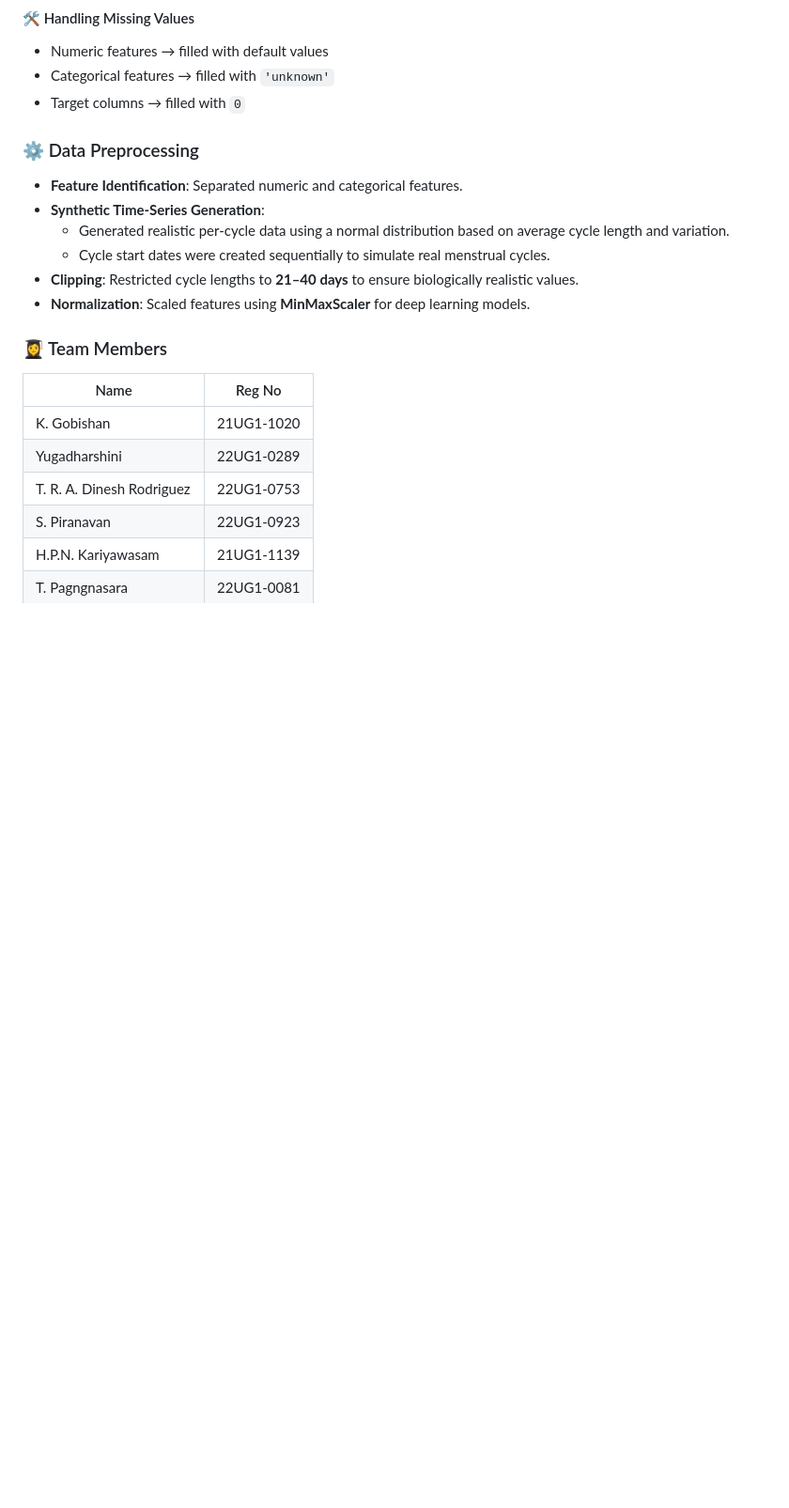
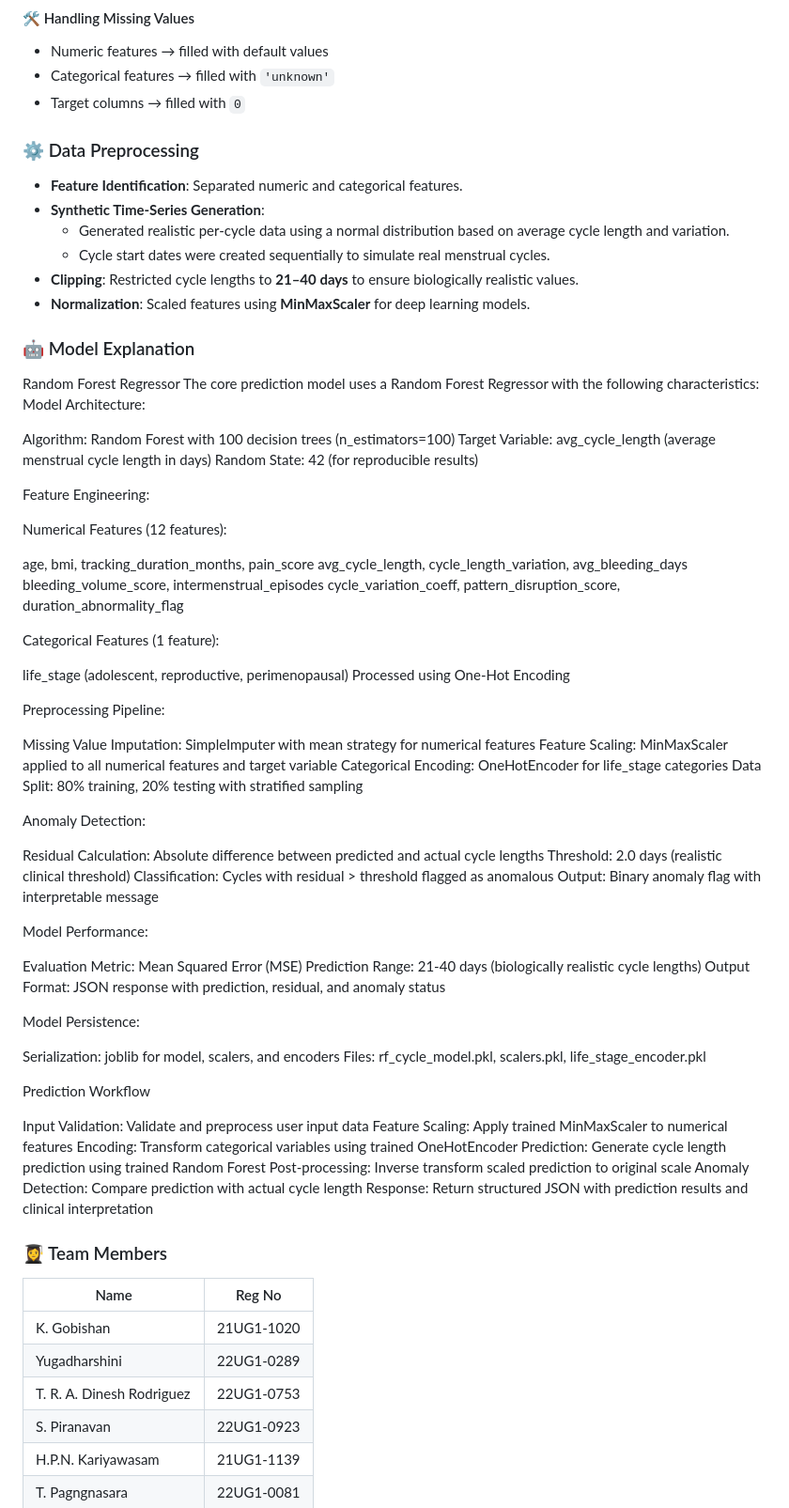
Before and after one commit to bhagyah/Menstrual-abnormality-detection-using-cycle-pattern, a Markdown page: README.md, the part around the change printed below. Shown: that part at 94% size. GitHub-like rendering; blank space fills up the shorter version.

```diff
--- a/README.md
+++ b/README.md
@@ -32,7 +121,6 @@ The dataset contains user-level menstrual data, including:
 - Categorical features → filled with `'unknown'`
 - Target columns → filled with `0`
 
-
 ### ⚙️ Data Preprocessing
 
 - **Feature Identification**: Separated numeric and categorical features.
@@ -42,6 +130,65 @@ The dataset contains user-level menstrual data, including:
 - **Clipping**: Restricted cycle lengths to **21–40 days** to ensure biologically realistic values.
 - **Normalization**: Scaled features using **MinMaxScaler** for deep learning models.
 
+### 🤖 Model Explanation
+Random Forest Regressor
+The core prediction model uses a Random Forest Regressor with the following characteristics:
+Model Architecture:
+
+Algorithm: Random Forest with 100 decision trees (n_estimators=100)
+Target Variable: avg_cycle_length (average menstrual cycle length in days)
+Random State: 42 (for reproducible results)
+
+Feature Engineering:
+
+Numerical Features (12 features):
+
+age, bmi, tracking_duration_months, pain_score
+avg_cycle_length, cycle_length_variation, avg_bleeding_days
+bleeding_volume_score, intermenstrual_episodes
+cycle_variation_coeff, pattern_disruption_score, duration_abnormality_flag
+
+
+Categorical Features (1 feature):
+
+life_stage (adolescent, reproductive, perimenopausal)
+Processed using One-Hot Encoding
+
+
+Preprocessing Pipeline:
+
+Missing Value Imputation: SimpleImputer with mean strategy for numerical features
+Feature Scaling: MinMaxScaler applied to all numerical features and target variable
+Categorical Encoding: OneHotEncoder for life_stage categories
+Data Split: 80% training, 20% testing with stratified sampling
+
+Anomaly Detection:
+
+Residual Calculation: Absolute difference between predicted and actual cycle lengths
+Threshold: 2.0 days (realistic clinical threshold)
+Classification: Cycles with residual > threshold flagged as anomalous
+Output: Binary anomaly flag with interpretable message
+
+Model Performance:
+
+Evaluation Metric: Mean Squared Error (MSE)
+Prediction Range: 21-40 days (biologically realistic cycle lengths)
+Output Format: JSON response with prediction, residual, and anomaly status
+
+Model Persistence:
+
+Serialization: joblib for model, scalers, and encoders
+Files: rf_cycle_model.pkl, scalers.pkl, life_stage_encoder.pkl
+
+Prediction Workflow
+
+Input Validation: Validate and preprocess user input data
+Feature Scaling: Apply trained MinMaxScaler to numerical features
+Encoding: Transform categorical variables using trained OneHotEncoder
+Prediction: Generate cycle length prediction using trained Random Forest
+Post-processing: Inverse transform scaled prediction to original scale
+Anomaly Detection: Compare prediction with actual cycle length
+Response: Return structured JSON with prediction results and clinical interpretation
 
 ### 👩‍🎓 Team Members
 
```
Also changed, not shown: other parts of README.md (+89 -0 lines).
